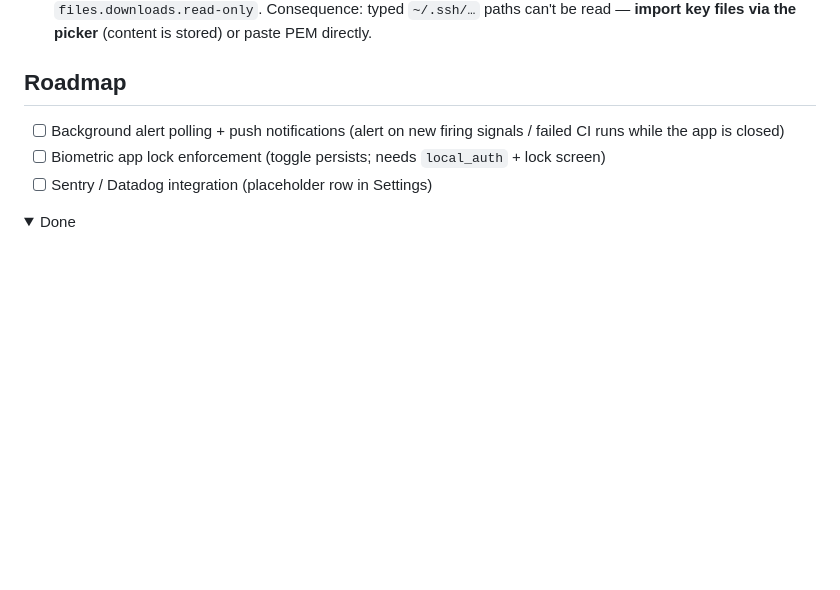
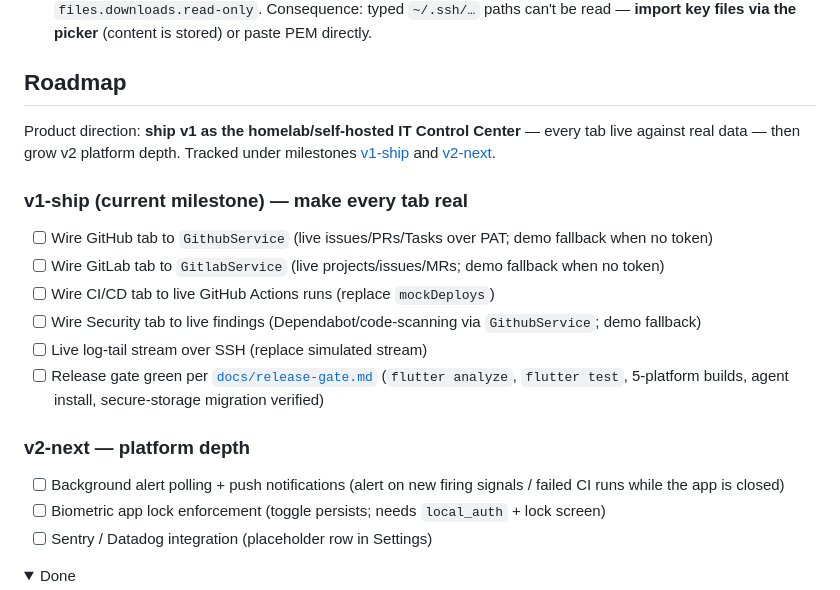
Before and after one commit to alfirus/mycontrolpanel, a Markdown page: README.md, the part around the change. GitHub-like rendering; folded sections open; blank space fills up the shorter version.

Commit message:
docs: phased v1-ship vs v2-next roadmap with milestones

```diff
--- a/README.md
+++ b/README.md
@@ -164,6 +164,25 @@ lib/
 
 ## Roadmap
 
+Product direction: **ship v1 as the homelab/self-hosted IT Control Center** —
+every tab live against real data — then grow v2 platform depth.
+Tracked under milestones
+[v1-ship](https://github.com/alfirus/mycontrolpanel/milestone/1) and
+[v2-next](https://github.com/alfirus/mycontrolpanel/milestone/2).
+
+### v1-ship (current milestone) — make every tab real
+
+- [ ] Wire GitHub tab to `GithubService` (live issues/PRs/Tasks over PAT; demo fallback when no token)
+- [ ] Wire GitLab tab to `GitlabService` (live projects/issues/MRs; demo fallback when no token)
+- [ ] Wire CI/CD tab to live GitHub Actions runs (replace `mockDeploys`)
+- [ ] Wire Security tab to live findings (Dependabot/code-scanning via `GithubService`; demo fallback)
+- [ ] Live log-tail stream over SSH (replace simulated stream)
+- [ ] Release gate green per [`docs/release-gate.md`](docs/release-gate.md)
+  (`flutter analyze`, `flutter test`, 5-platform builds, agent install,
+  secure-storage migration verified)
+
+### v2-next — platform depth
+
 - [ ] Background alert polling + push notifications (alert on new firing signals / failed CI runs while the app is closed)
 - [ ] Biometric app lock enforcement (toggle persists; needs `local_auth` + lock screen)
 - [ ] Sentry / Datadog integration (placeholder row in Settings)
```
